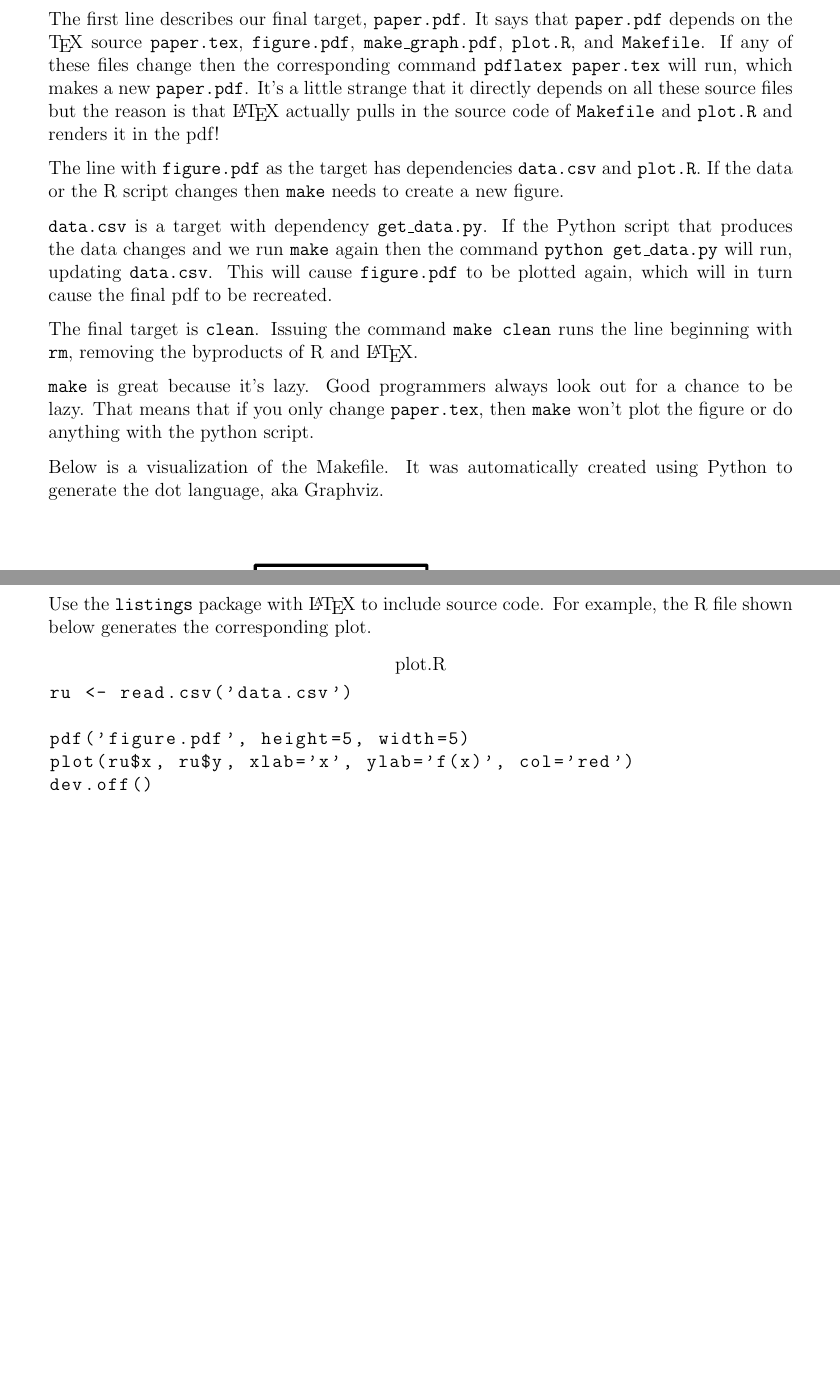
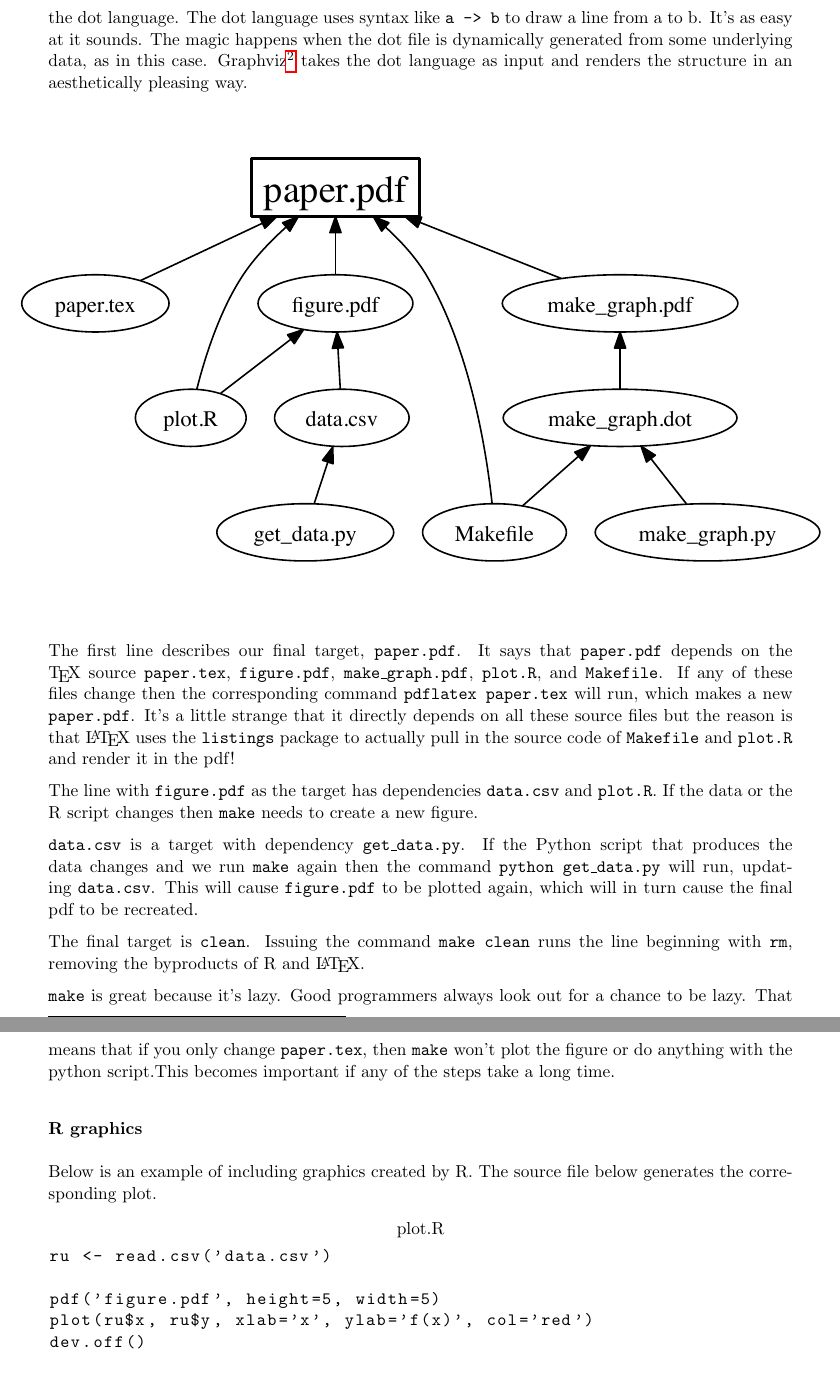
Before and after one commit to clarkfitzg/2015-python-course, a LaTeX document (latex_paper/paper.tex): two parts of pages 2 and 3 of 3, joined at a grey line, cut at the place of the change, the shorter picture padded with empty space. The pictures show the PDF file latex_paper/paper.pdf that the author committed with the source.

Commit message:
small changes to makefile paper

```diff
--- a/latex_paper/paper.tex
+++ b/latex_paper/paper.tex
@@ -27,7 +27,7 @@
 Originally designed for compiling large software projects, Makefiles can automate the dependencies between data analysis steps, enabling \textbf{reproducible research}.\footnote{For more on reproducible research, check out the chapter on Open Source Scientific Practice by K. Jarrod Millman and Fernando Perez available at \url{https://osf.io/h9gsd/}.}
 Taking a little time early on to precisely record and understand your steps in a Makefile will pay big dividends when it comes time to reproduce that analysis.
 
-To create this pdf, navigate to the directory containing the Makefile and type {\tt make}. Note that you will need \LaTeX, R, and Python installed for this example. The Makefile contains a list of dependencies and commands that act as a recipe for building the final product, in this case a pdf. Later, if you change any step in the analysis you can issue the {\tt make} command again and the make program will run the appropriate commands to refresh the results.
+To create this pdf, navigate to the directory containing the Makefile and type {\tt make}. Note that you will need \LaTeX, R, Graphviz, and Python installed for this example. The Makefile contains a list of dependencies and commands that act as a recipe for building the final product, in this case a pdf. Later, if you change any step in the analysis you can issue the {\tt make} command again and the make program will run the appropriate commands to refresh the results.
 
 Makefiles consist of rules that follow this pattern:
 
@@ -44,7 +44,11 @@ Note that it \textbf{must} have a tab character, spaces will not work. You may n
 
 \vspace{0.3in}
 
-The first line describes our final target, {\tt paper.pdf}. It says that {\tt paper.pdf} depends on the \TeX\ source {\tt paper.tex}, {\tt figure.pdf}, {\tt make\_graph.pdf}, {\tt plot.R},  and {\tt Makefile}. If any of these files change then the corresponding command {\tt pdflatex paper.tex} will run, which makes a new {\tt paper.pdf}. It's a little strange that it directly depends on all these source files but the reason is that \LaTeX\ actually pulls in the source code of {\tt Makefile} and {\tt plot.R} and renders it in the pdf!
+Below is a visualization of the Makefile. A Python script parsed the Makefile and created a file in the dot language. The dot language uses syntax like {\tt a -> b} to draw a line from a to b. It's as easy at it sounds. The magic happens when the dot file is dynamically generated from some underlying data, as in this case. Graphviz\footnote{\url{http://www.graphviz.org/}} takes the dot language as input and renders the structure in an aesthetically pleasing way.
+
+\centerline{\includegraphics{make_graph.pdf}}
+
+The first line describes our final target, {\tt paper.pdf}. It says that {\tt paper.pdf} depends on the \TeX\ source {\tt paper.tex}, {\tt figure.pdf}, {\tt make\_graph.pdf}, {\tt plot.R},  and {\tt Makefile}. If any of these files change then the corresponding command {\tt pdflatex paper.tex} will run, which makes a new {\tt paper.pdf}. It's a little strange that it directly depends on all these source files but the reason is that \LaTeX\ uses the {\tt listings} package to actually pull in the source code of {\tt Makefile} and {\tt plot.R} and render it in the pdf!
 
 The line with {\tt figure.pdf} as the target has dependencies {\tt data.csv} and {\tt plot.R}. If the data or the R script changes then {\tt make} needs to create a new figure.
 
@@ -52,13 +56,11 @@ The line with {\tt figure.pdf} as the target has dependencies {\tt data.csv} and
 
 The final target is {\tt clean}. Issuing the command {\tt make clean} runs the line beginning with {\tt rm}, removing the byproducts of R and \LaTeX.
 
-{\tt make} is great because it's lazy. Good programmers always look out for a chance to be lazy. That means that if you only change {\tt paper.tex}, then {\tt make} won't plot the figure or do anything with the python script.
+{\tt make} is great because it's lazy. Good programmers always look out for a chance to be lazy. That means that if you only change {\tt paper.tex}, then {\tt make} won't plot the figure or do anything with the python script.This becomes important if any of the steps take a long time.
 
-Below is a visualization of the Makefile. It was automatically created using Python to generate the dot language, aka Graphviz.
+\subsubsection*{R graphics}
 
-\centerline{\includegraphics{make_graph.pdf}}
-
-Use the {\tt listings} package with \LaTeX\ to include source code. For example, the R file shown below generates the corresponding plot.
+Below is an example of including graphics created by R. The source file below generates the corresponding plot.
 
 \lstinputlisting{plot.R}
 
```
Also changed, not shown: latex_paper/paper.pdf, latex_paper/paper.tex (3 more changed lines).
